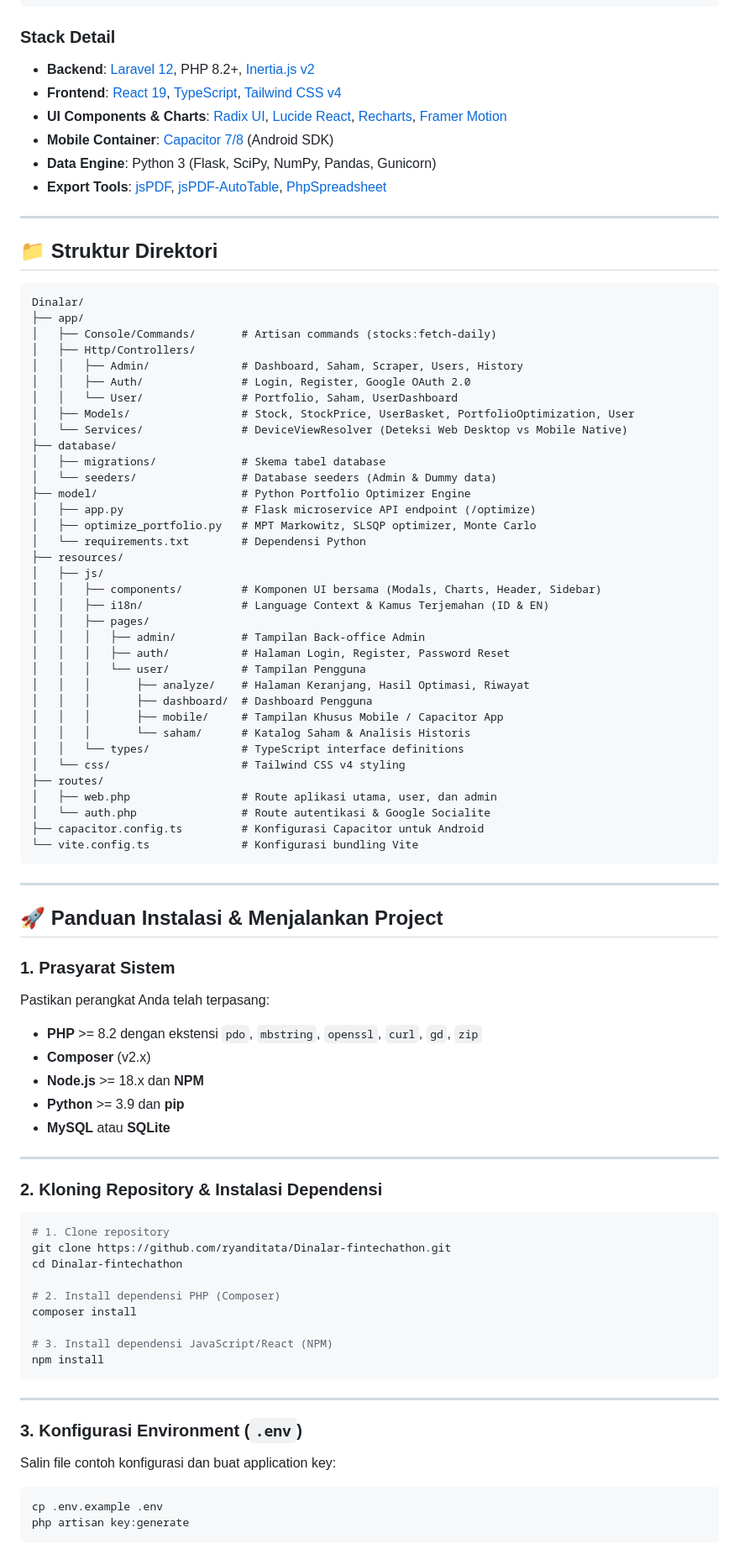
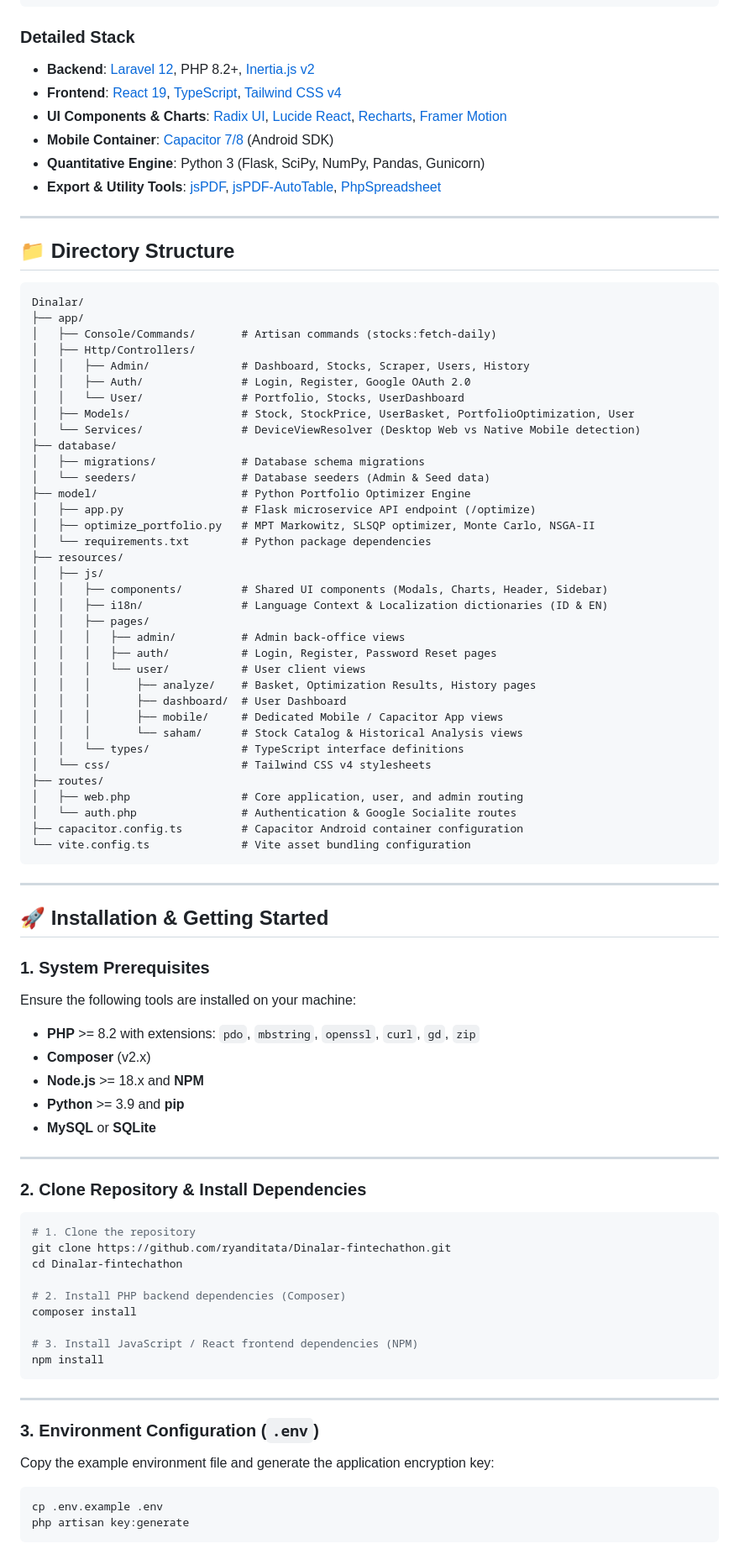
Before and after one commit to ryanditata/Dinalar-fintechathon, a Markdown page: README.md, the part around one of its changes. Shown at 84% size. Rendered like a GitHub page.

Commit message:
update: readme

````diff
--- a/README.md
+++ b/README.md
@@ -78,89 +86,92 @@
         └───────────────────────────────────────────┘
 ```
 
-### Stack Detail
+### Detailed Stack
+
 - **Backend**: [Laravel 12](https://laravel.com), PHP 8.2+, [Inertia.js v2](https://inertiajs.com)
 - **Frontend**: [React 19](https://react.dev), [TypeScript](https://www.typescriptlang.org), [Tailwind CSS v4](https://tailwindcss.com)
 - **UI Components & Charts**: [Radix UI](https://www.radix-ui.com), [Lucide React](https://lucide.dev), [Recharts](https://recharts.org), [Framer Motion](https://www.framer.com/motion/)
 - **Mobile Container**: [Capacitor 7/8](https://capacitorjs.com) (Android SDK)
-- **Data Engine**: Python 3 (Flask, SciPy, NumPy, Pandas, Gunicorn)
-- **Export Tools**: [jsPDF](https://github.com/parallax/jsPDF), [jsPDF-AutoTable](https://github.com/simonbengtsson/jsPDF-AutoTable), [PhpSpreadsheet](https://phpspreadsheet.readthedocs.io/)
+- **Quantitative Engine**: Python 3 (Flask, SciPy, NumPy, Pandas, Gunicorn)
+- **Export & Utility Tools**: [jsPDF](https://github.com/parallax/jsPDF), [jsPDF-AutoTable](https://github.com/simonbengtsson/jsPDF-AutoTable), [PhpSpreadsheet](https://phpspreadsheet.readthedocs.io/)
 
 ---
 
-## 📁 Struktur Direktori
+## 📁 Directory Structure
 
 ```
 Dinalar/
 ├── app/
 │   ├── Console/Commands/       # Artisan commands (stocks:fetch-daily)
 │   ├── Http/Controllers/
-│   │   ├── Admin/              # Dashboard, Saham, Scraper, Users, History
+│   │   ├── Admin/              # Dashboard, Stocks, Scraper, Users, History
 │   │   ├── Auth/               # Login, Register, Google OAuth 2.0
-│   │   └── User/               # Portfolio, Saham, UserDashboard
+│   │   └── User/               # Portfolio, Stocks, UserDashboard
 │   ├── Models/                 # Stock, StockPrice, UserBasket, PortfolioOptimization, User
-│   └── Services/               # DeviceViewResolver (Deteksi Web Desktop vs Mobile Native)
+│   └── Services/               # DeviceViewResolver (Desktop Web vs Native Mobile detection)
 ├── database/
-│   ├── migrations/             # Skema tabel database
-│   └── seeders/                # Database seeders (Admin & Dummy data)
+│   ├── migrations/             # Database schema migrations
+│   └── seeders/                # Database seeders (Admin & Seed data)
 ├── model/                      # Python Portfolio Optimizer Engine
 │   ├── app.py                  # Flask microservice API endpoint (/optimize)
-│   ├── optimize_portfolio.py   # MPT Markowitz, SLSQP optimizer, Monte Carlo
-│   └── requirements.txt        # Dependensi Python
+│   ├── optimize_portfolio.py   # MPT Markowitz, SLSQP optimizer, Monte Carlo, NSGA-II
+│   └── requirements.txt        # Python package dependencies
 ├── resources/
 │   ├── js/
-│   │   ├── components/         # Komponen UI bersama (Modals, Charts, Header, Sidebar)
-│   │   ├── i18n/               # Language Context & Kamus Terjemahan (ID & EN)
+│   │   ├── components/         # Shared UI components (Modals, Charts, Header, Sidebar)
+│   │   ├── i18n/               # Language Context & Localization dictionaries (ID & EN)
 │   │   ├── pages/
-│   │   │   ├── admin/          # Tampilan Back-office Admin
-│   │   │   ├── auth/           # Halaman Login, Register, Password Reset
-│   │   │   └── user/           # Tampilan Pengguna
-│   │   │       ├── analyze/    # Halaman Keranjang, Hasil Optimasi, Riwayat
-│   │   │       ├── dashboard/  # Dashboard Pengguna
-│   │   │       ├── mobile/     # Tampilan Khusus Mobile / Capacitor App
-│   │   │       └── saham/      # Katalog Saham & Analisis Historis
+│   │   │   ├── admin/          # Admin back-office views
+│   │   │   ├── auth/           # Login, Register, Password Reset pages
+│   │   │   └── user/           # User client views
+│   │   │       ├── analyze/    # Basket, Optimization Results, History pages
+│   │   │       ├── dashboard/  # User Dashboard
+│   │   │       ├── mobile/     # Dedicated Mobile / Capacitor App views
+│   │   │       └── saham/      # Stock Catalog & Historical Analysis views
 │   │   └── types/              # TypeScript interface definitions
-│   └── css/                    # Tailwind CSS v4 styling
+│   └── css/                    # Tailwind CSS v4 stylesheets
 ├── routes/
-│   ├── web.php                 # Route aplikasi utama, user, dan admin
-│   └── auth.php                # Route autentikasi & Google Socialite
-├── capacitor.config.ts         # Konfigurasi Capacitor untuk Android
-└── vite.config.ts              # Konfigurasi bundling Vite
+│   ├── web.php                 # Core application, user, and admin routing
+│   └── auth.php                # Authentication & Google Socialite routes
+├── capacitor.config.ts         # Capacitor Android container configuration
+└── vite.config.ts              # Vite asset bundling configuration
 ```
 
 ---
 
-## 🚀 Panduan Instalasi & Menjalankan Project
+## 🚀 Installation & Getting Started
 
-### 1. Prasyarat Sistem
-Pastikan perangkat Anda telah terpasang:
-- **PHP** >= 8.2 dengan ekstensi `pdo`, `mbstring`, `openssl`, `curl`, `gd`, `zip`
+### 1. System Prerequisites
+
+Ensure the following tools are installed on your machine:
+
+- **PHP** >= 8.2 with extensions: `pdo`, `mbstring`, `openssl`, `curl`, `gd`, `zip`
 - **Composer** (v2.x)
-- **Node.js** >= 18.x dan **NPM**
-- **Python** >= 3.9 dan **pip**
-- **MySQL** atau **SQLite**
+- **Node.js** >= 18.x and **NPM**
+- **Python** >= 3.9 and **pip**
+- **MySQL** or **SQLite**
 
 ---
 
-### 2. Kloning Repository & Instalasi Dependensi
+### 2. Clone Repository & Install Dependencies
 
 ```bash
-# 1. Clone repository
+# 1. Clone the repository
 git clone https://github.com/ryanditata/Dinalar-fintechathon.git
 cd Dinalar-fintechathon
 
-# 2. Install dependensi PHP (Composer)
+# 2. Install PHP backend dependencies (Composer)
 composer install
 
-# 3. Install dependensi JavaScript/React (NPM)
+# 3. Install JavaScript / React frontend dependencies (NPM)
 npm install
 ```
 
 ---
 
-### 3. Konfigurasi Environment (`.env`)
+### 3. Environment Configuration (`.env`)
 
-Salin file contoh konfigurasi dan buat application key:
+Copy the example environment file and generate the application encryption key:
 
 ```bash
 cp .env.example .env
````
Also changed, not shown: other parts of README.md (+94 -85 lines).
